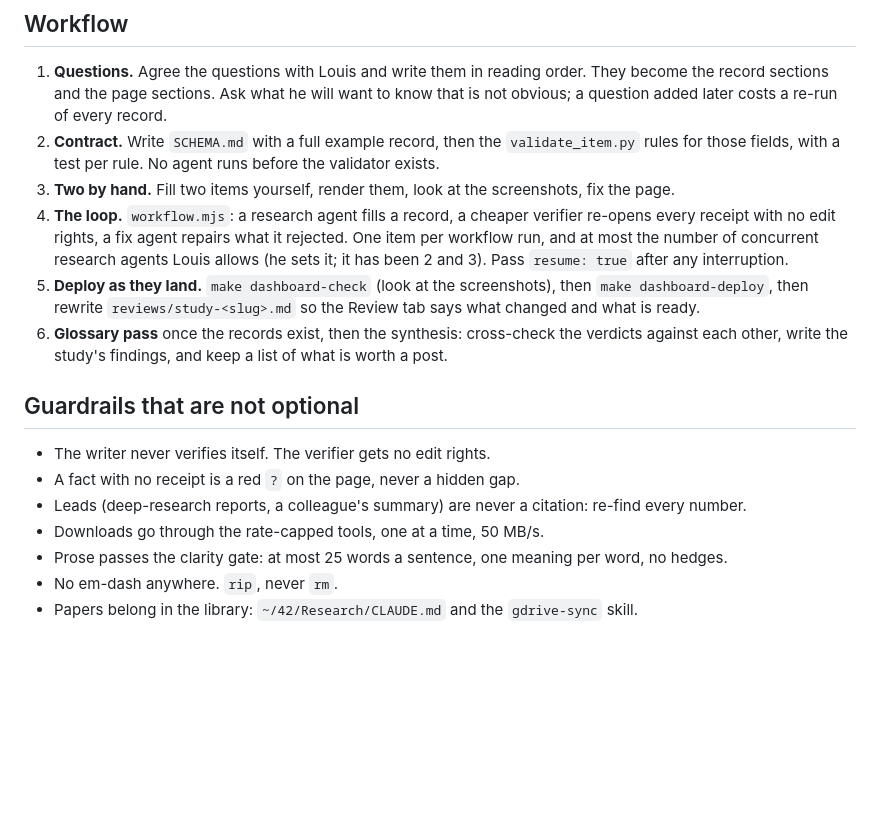
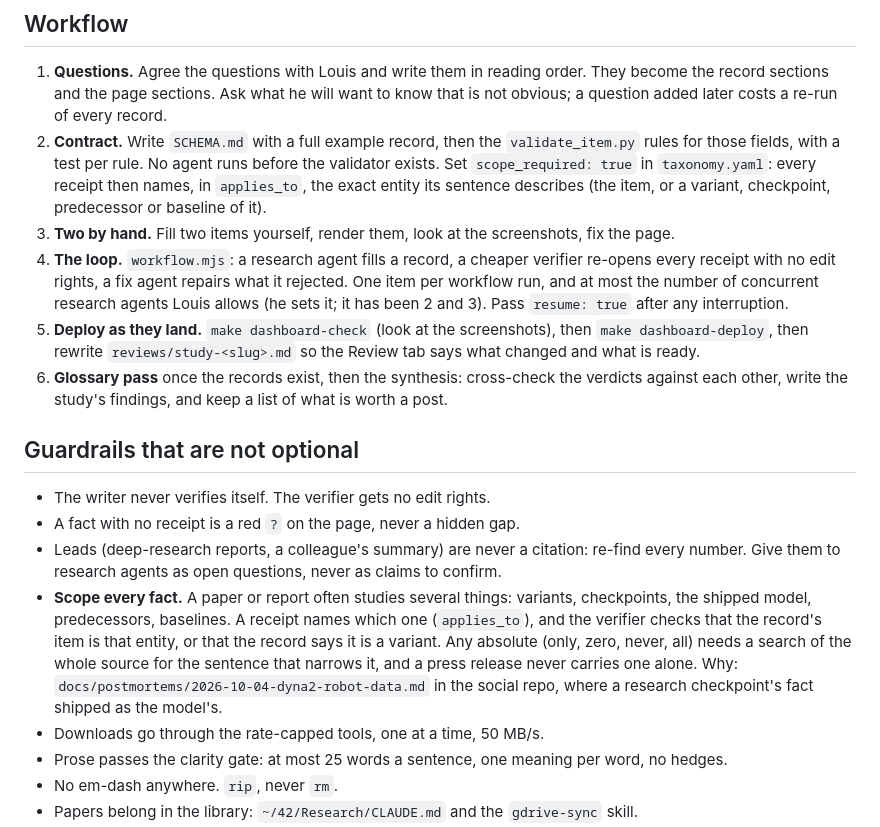
Before and after one commit to ezalos/SpaceSuit, a Markdown page: skills/sourced-study/SKILL.md, the part around the change. GitHub-like rendering; blank space fills up the shorter version.

```diff
--- a/skills/sourced-study/SKILL.md
+++ b/skills/sourced-study/SKILL.md
@@ -42,7 +42,9 @@ study dir that has `taxonomy.yaml` and `items/`.
    record sections and the page sections. Ask what he will want to know that is not obvious; a
    question added later costs a re-run of every record.
 2. **Contract.** Write `SCHEMA.md` with a full example record, then the `validate_item.py` rules for
-   those fields, with a test per rule. No agent runs before the validator exists.
+   those fields, with a test per rule. No agent runs before the validator exists. Set
+   `scope_required: true` in `taxonomy.yaml`: every receipt then names, in `applies_to`, the exact entity
+   its sentence describes (the item, or a variant, checkpoint, predecessor or baseline of it).
 3. **Two by hand.** Fill two items yourself, render them, look at the screenshots, fix the page.
 4. **The loop.** `workflow.mjs`: a research agent fills a record, a cheaper verifier re-opens every
    receipt with no edit rights, a fix agent repairs what it rejected. One item per workflow run, and
@@ -59,6 +61,13 @@ study dir that has `taxonomy.yaml` and `items/`.
 - The writer never verifies itself. The verifier gets no edit rights.
 - A fact with no receipt is a red `?` on the page, never a hidden gap.
 - Leads (deep-research reports, a colleague's summary) are never a citation: re-find every number.
+  Give them to research agents as open questions, never as claims to confirm.
+- **Scope every fact.** A paper or report often studies several things: variants, checkpoints, the
+  shipped model, predecessors, baselines. A receipt names which one (`applies_to`), and the verifier
+  checks that the record's item is that entity, or that the record says it is a variant. Any absolute
+  (only, zero, never, all) needs a search of the whole source for the sentence that narrows it, and a
+  press release never carries one alone. Why: `docs/postmortems/2026-10-04-dyna2-robot-data.md` in the
+  social repo, where a research checkpoint's fact shipped as the model's.
 - Downloads go through the rate-capped tools, one at a time, 50 MB/s.
 - Prose passes the clarity gate: at most 25 words a sentence, one meaning per word, no hedges.
 - No em-dash anywhere. `rip`, never `rm`.
```
Also changed, not shown: skills/fact-audit/SKILL.md (added, +73 -0 lines), skills/post/SKILL.md (+33 -0 lines).
